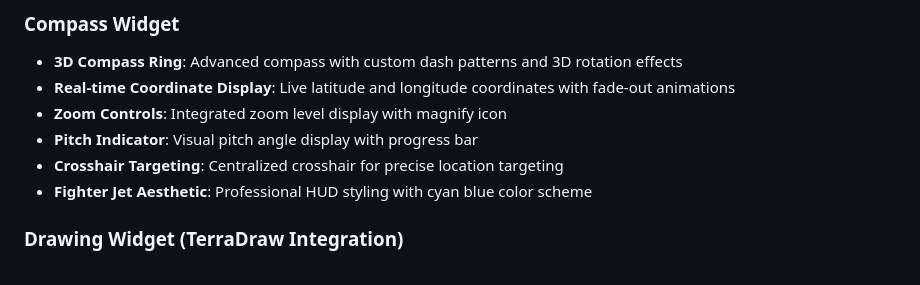
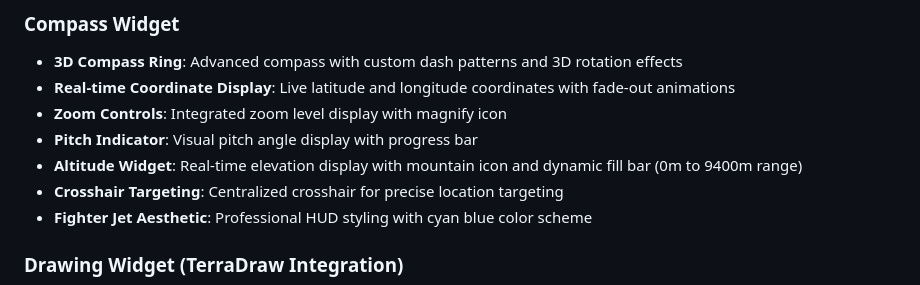
Before and after one commit to arshlibruh-code/WDGTS, a Markdown page: README.md, the part around the change printed below. GitHub-like rendering.

```diff
--- a/README.md
+++ b/README.md
@@ -19,6 +23,7 @@ The system currently features a sophisticated **Compass Widget** with fighter je
 - **Real-time Coordinate Display**: Live latitude and longitude coordinates with fade-out animations
 - **Zoom Controls**: Integrated zoom level display with magnify icon
 - **Pitch Indicator**: Visual pitch angle display with progress bar
+- **Altitude Widget**: Real-time elevation display with mountain icon and dynamic fill bar (0m to 9400m range)
 - **Crosshair Targeting**: Centralized crosshair for precise location targeting
 - **Fighter Jet Aesthetic**: Professional HUD styling with cyan blue color scheme
 
```
Also changed, not shown: other parts of README.md (+5 -1 lines).
